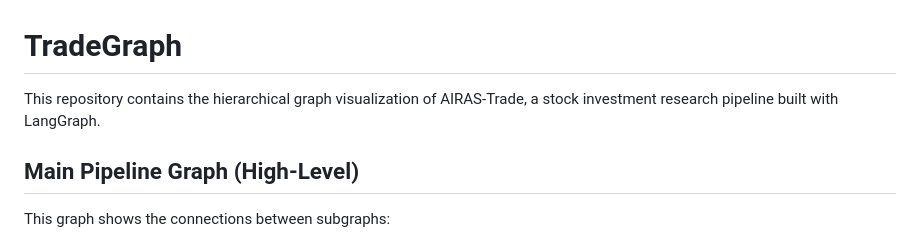
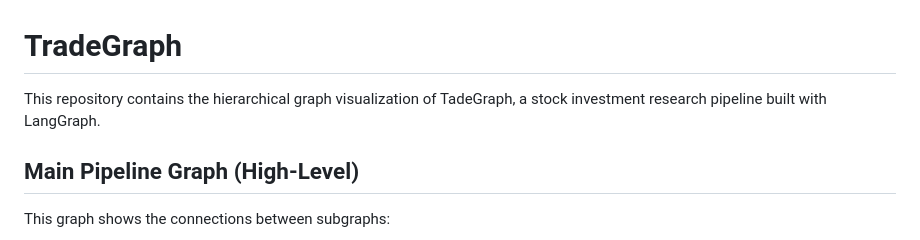
Before and after one commit to wkumagai/TradeGraph, a Markdown page: README.md, the part around the change. Rendered like a GitHub page.

```diff
--- a/README.md
+++ b/README.md
@@ -1,6 +1,6 @@
 # TradeGraph
 
-This repository contains the hierarchical graph visualization of AIRAS-Trade, a stock investment research pipeline built with LangGraph.
+This repository contains the hierarchical graph visualization of TadeGraph, a stock investment research pipeline built with LangGraph.
 
 ## Main Pipeline Graph (High-Level)
 
```
